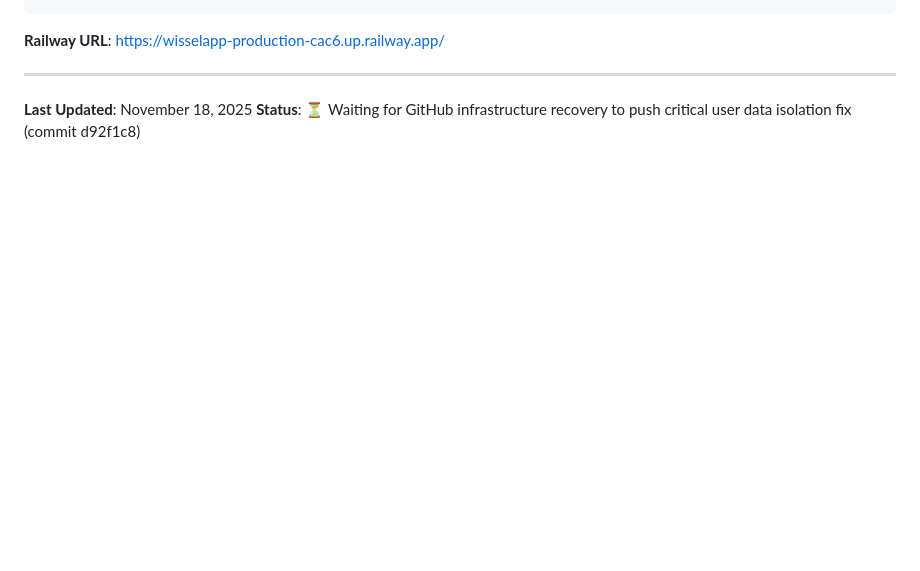
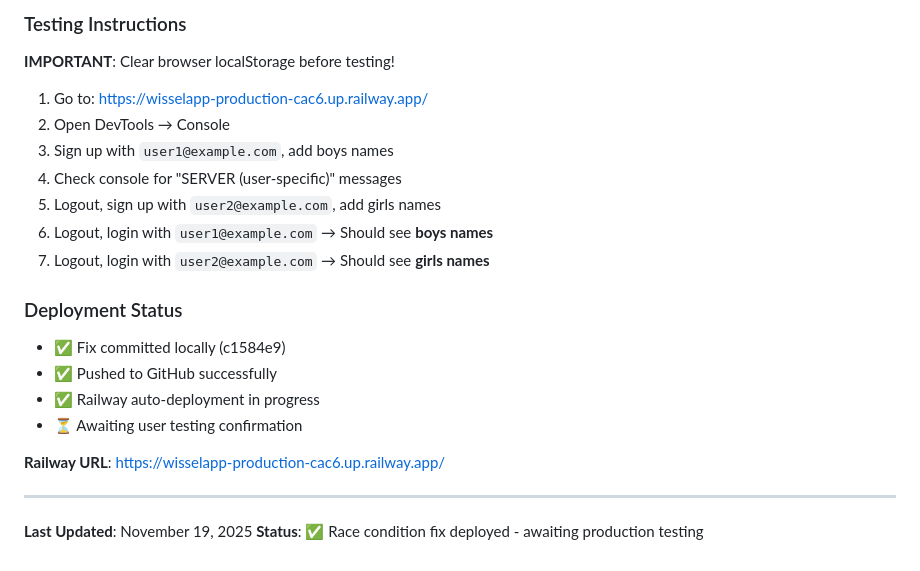
Before and after one commit to skydam/WisselApp, a Markdown page: CLAUDE.md, the part around one of its changes. Rendered like a GitHub page; blank space fills up the shorter version.

```diff
--- a/CLAUDE.md
+++ b/CLAUDE.md
@@ -495,6 +547,23 @@ git push origin master
+### Testing Instructions
+
+**IMPORTANT**: Clear browser localStorage before testing!
+1. Go to: https://wisselapp-production-cac6.up.railway.app/
+2. Open DevTools → Console
+3. Sign up with `user1@example.com`, add boys names
+4. Check console for "SERVER (user-specific)" messages
+5. Logout, sign up with `user2@example.com`, add girls names
+6. Logout, login with `user1@example.com` → Should see **boys names**
+7. Logout, login with `user2@example.com` → Should see **girls names**
+
+### Deployment Status
+
+- ✅ Fix committed locally (c1584e9)
+- ✅ Pushed to GitHub successfully
+- ✅ Railway auto-deployment in progress
+- ⏳ Awaiting user testing confirmation
 
 **Railway URL**: https://wisselapp-production-cac6.up.railway.app/
 
 ---
-**Last Updated**: November 18, 2025
-**Status**: ⏳ Waiting for GitHub infrastructure recovery to push critical user data isolation fix (commit d92f1c8)
+**Last Updated**: November 19, 2025
+**Status**: ✅ Race condition fix deployed - awaiting production testing
```
Also changed, not shown: other parts of CLAUDE.md (+72 -20 lines).
